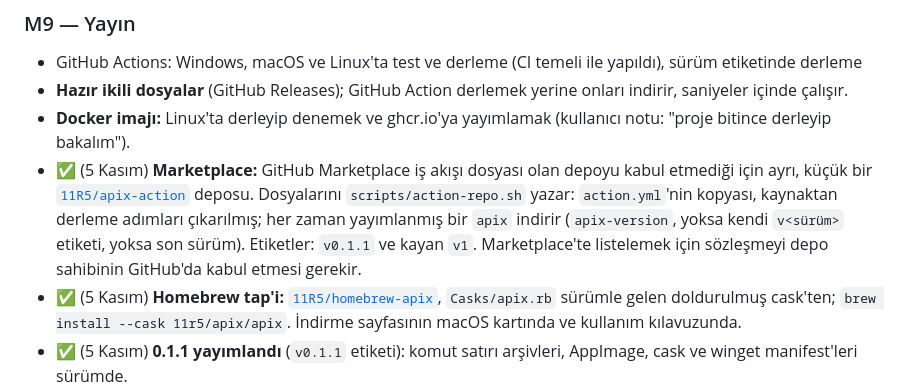
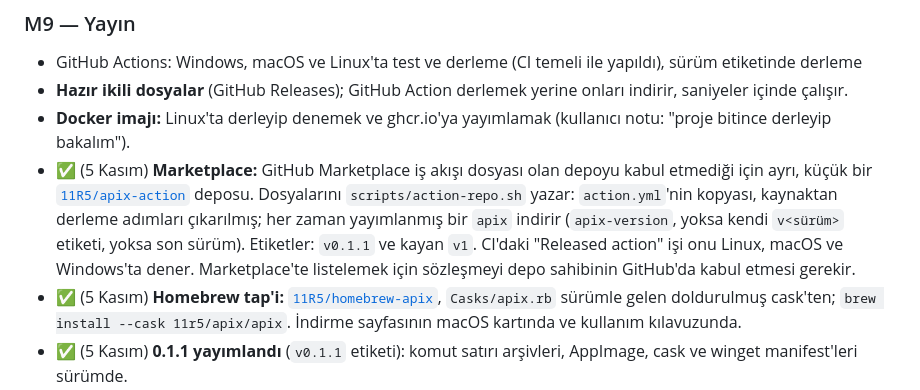
Before and after one commit to 11R5/Apix, a Markdown page: Docs/IS-PLANI.md, the part around the change. Drawn GitHub-style.

Commit message:
Plan: the released action is tried in CI

```diff
--- a/Docs/IS-PLANI.md
+++ b/Docs/IS-PLANI.md
@@ -625,7 +625,7 @@ Her aşamanın sonunda kullanılabilir bir sürüm çıkar.
 - GitHub Actions: Windows, macOS ve Linux'ta test ve derleme (CI temeli ile yapıldı), sürüm etiketinde derleme
 - **Hazır ikili dosyalar** (GitHub Releases); GitHub Action derlemek yerine onları indirir, saniyeler içinde çalışır.
 - **Docker imajı:** Linux'ta derleyip denemek ve ghcr.io'ya yayımlamak (kullanıcı notu: "proje bitince derleyip bakalım").
-- ✅ (5 Kasım) **Marketplace:** GitHub Marketplace iş akışı dosyası olan depoyu kabul etmediği için ayrı, küçük bir [`11R5/apix-action`](https://github.com/11R5/apix-action) deposu. Dosyalarını `scripts/action-repo.sh` yazar: `action.yml`'nin kopyası, kaynaktan derleme adımları çıkarılmış; her zaman yayımlanmış bir `apix` indirir (`apix-version`, yoksa kendi `v<sürüm>` etiketi, yoksa son sürüm). Etiketler: `v0.1.1` ve kayan `v1`. Marketplace'te listelemek için sözleşmeyi depo sahibinin GitHub'da kabul etmesi gerekir.
+- ✅ (5 Kasım) **Marketplace:** GitHub Marketplace iş akışı dosyası olan depoyu kabul etmediği için ayrı, küçük bir [`11R5/apix-action`](https://github.com/11R5/apix-action) deposu. Dosyalarını `scripts/action-repo.sh` yazar: `action.yml`'nin kopyası, kaynaktan derleme adımları çıkarılmış; her zaman yayımlanmış bir `apix` indirir (`apix-version`, yoksa kendi `v<sürüm>` etiketi, yoksa son sürüm). Etiketler: `v0.1.1` ve kayan `v1`. CI'daki "Released action" işi onu Linux, macOS ve Windows'ta dener. Marketplace'te listelemek için sözleşmeyi depo sahibinin GitHub'da kabul etmesi gerekir.
 - ✅ (5 Kasım) **Homebrew tap'i:** [`11R5/homebrew-apix`](https://github.com/11R5/homebrew-apix), `Casks/apix.rb` sürümle gelen doldurulmuş cask'ten; `brew install --cask 11r5/apix/apix`. İndirme sayfasının macOS kartında ve kullanım kılavuzunda.
 - ✅ (5 Kasım) **0.1.1 yayımlandı** (`v0.1.1` etiketi): komut satırı arşivleri, AppImage, cask ve winget manifest'leri sürümde.
 - **Performans hedefleri:** açılış 150 ms ve boşta 60 MB bütçesine inmek. (5 Kasım) 278 ms → 222 ms: `APIX_BENCH_PHASES` ile aşamalar ölçüldü; ~150 ms Direct3D 11 aygıtının oluşturulması (ekran kartı sürücüsünün yüklenmesi), ~31 ms DirectWrite, ~30 ms pencere, ~22 ms Apix arayüzü. Aygıt artık vendor alınmış gpui Windows backend'inde `WindowsPlatform::new`'un en başında ayrı bir thread'de oluşturuluyor ve DirectWrite, OLE ve gizli pencere ile paralel ilerliyor (`attach_gpu` hazır olanı alır). Boştaki 88 MB'ın çoğu NVIDIA sürücüsü (nvgpucomp64, nvwgf2umx); entegre AMD GPU'yu denemek daha yavaş (330+ ms) ve daha büyük (116 MB) çıktı. Bütçeye kalan: GPUI ve Apix'in kendi payı (pencere 30 ms, arayüz 22 ms).
```
